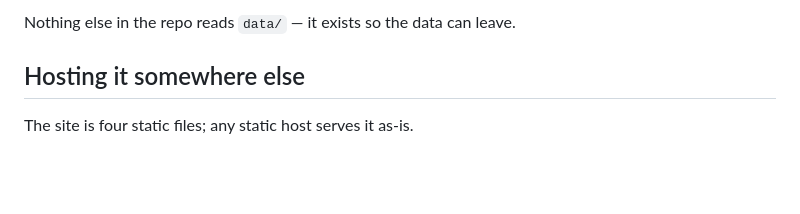
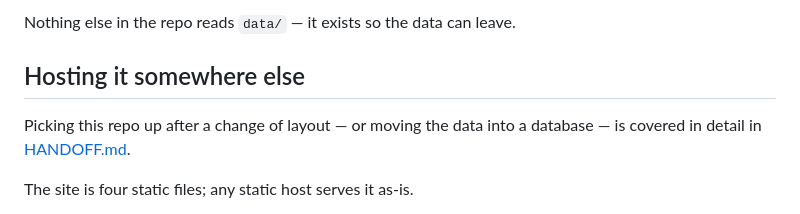
Before and after one commit to jwal64/JWAL-BEER-REVIEW, a Markdown page: README.md, the part around the change. Rendered like a GitHub page; blank space fills up the shorter version.

```diff
--- a/README.md
+++ b/README.md
@@ -59,6 +59,10 @@ Nothing else in the repo reads `data/` — it exists so the data can leave.
 
 ## Hosting it somewhere else
 
+Picking this repo up after a change of layout — or moving the data into a
+database — is covered in detail in [HANDOFF.md](HANDOFF.md).
+
+
 The site is four static files; any static host serves it as-is.
 
 To put the reviews in a database instead, import `data/*.json` — the JSON is
```
Also changed, not shown: HANDOFF.md (added, +205 -0 lines).
